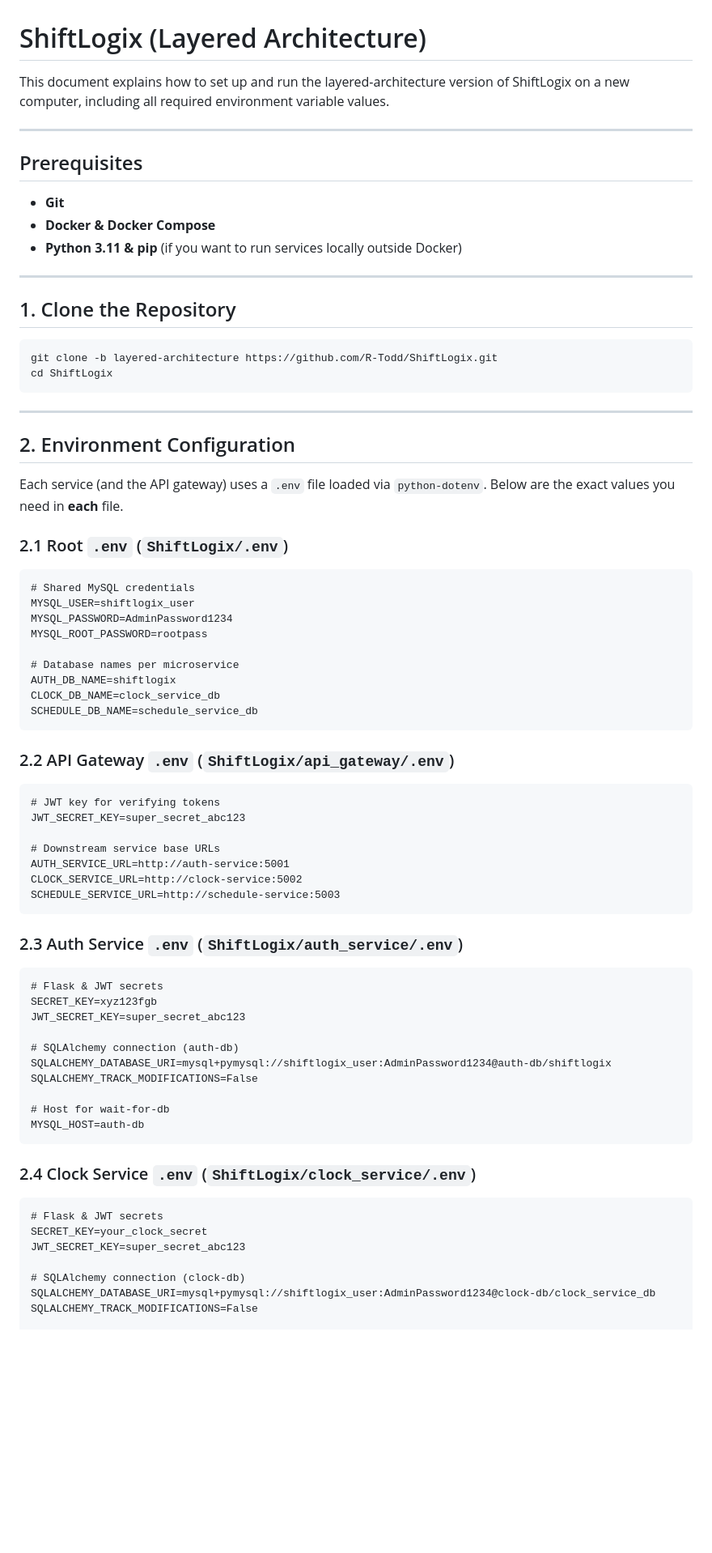
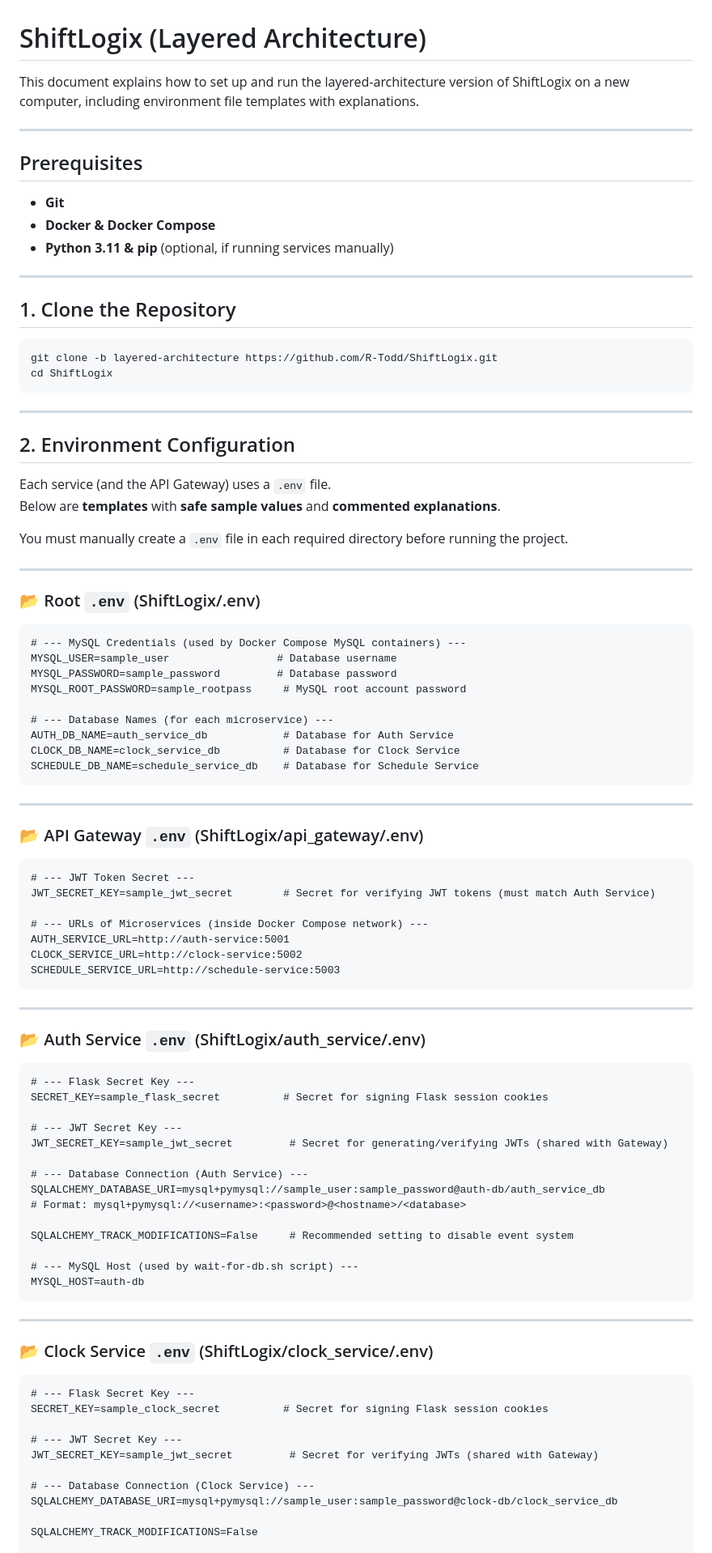
Before and after one commit to R-Todd/ShiftLogix, a Markdown page: README.md, the part around the change printed below. Shown: that part at 81% size. GitHub-like rendering; blank space fills up the shorter version.

````diff
--- a/README.md
+++ b/README.md
@@ -1,7 +1,7 @@
 
 # ShiftLogix (Layered Architecture)
 
-This document explains how to set up and run the layered-architecture version of ShiftLogix on a new computer, including all required environment variable values.
+This document explains how to set up and run the layered-architecture version of ShiftLogix on a new computer, including environment file templates with explanations.
 
 ---
 
@@ -9,7 +9,7 @@ This document explains how to set up and run the layered-architecture version of
 
 - **Git**
 - **Docker & Docker Compose**
-- **Python 3.11 & pip** (if you want to run services locally outside Docker)
+- **Python 3.11 & pip** (optional, if running services manually)
 
 ---
 
@@ -24,57 +24,75 @@ cd ShiftLogix
 
 ## 2. Environment Configuration
 
-Each service (and the API gateway) uses a `.env` file loaded via `python-dotenv`. Below are the exact values you need in **each** file.
+Each service (and the API Gateway) uses a `.env` file.
+Below are **templates** with **safe sample values** and **commented explanations**.
 
-### 2.1 Root `.env` (`ShiftLogix/.env`)
+You must manually create a `.env` file in each required directory before running the project.
+
+---
+
+### 📂 Root `.env` (ShiftLogix/.env)
 
 ```dotenv
-# Shared MySQL credentials
-MYSQL_USER=shiftlogix_user
-MYSQL_PASSWORD=AdminPassword1234
-MYSQL_ROOT_PASSWORD=rootpass
+# --- MySQL Credentials (used by Docker Compose MySQL containers) ---
+MYSQL_USER=sample_user                 # Database username
+MYSQL_PASSWORD=sample_password         # Database password
+MYSQL_ROOT_PASSWORD=sample_rootpass     # MySQL root account password
 
-# Database names per microservice
-AUTH_DB_NAME=shiftlogix
-CLOCK_DB_NAME=clock_service_db
-SCHEDULE_DB_NAME=schedule_service_db
+# --- Database Names (for each microservice) ---
+AUTH_DB_NAME=auth_service_db            # Database for Auth Service
+CLOCK_DB_NAME=clock_service_db          # Database for Clock Service
+SCHEDULE_DB_NAME=schedule_service_db    # Database for Schedule Service
 ```
 
-### 2.2 API Gateway `.env` (`ShiftLogix/api_gateway/.env`)
+---
+
+### 📂 API Gateway `.env` (ShiftLogix/api_gateway/.env)
 
 ```dotenv
-# JWT key for verifying tokens
-JWT_SECRET_KEY=super_secret_abc123
+# --- JWT Token Secret ---
+JWT_SECRET_KEY=sample_jwt_secret        # Secret for verifying JWT tokens (must match Auth Service)
 
-# Downstream service base URLs
+# --- URLs of Microservices (inside Docker Compose network) ---
 AUTH_SERVICE_URL=http://auth-service:5001
 CLOCK_SERVICE_URL=http://clock-service:5002
 SCHEDULE_SERVICE_URL=http://schedule-service:5003
 ```
 
-### 2.3 Auth Service `.env` (`ShiftLogix/auth_service/.env`)
+---
+
+### 📂 Auth Service `.env` (ShiftLogix/auth_service/.env)
 
 ```dotenv
-# Flask & JWT secrets
-SECRET_KEY=xyz123fgb
-JWT_SECRET_KEY=super_secret_abc123
+# --- Flask Secret Key ---
+SECRET_KEY=sample_flask_secret          # Secret for signing Flask session cookies
 
-# SQLAlchemy connection (auth-db)
-SQLALCHEMY_DATABASE_URI=mysql+pymysql://shiftlogix_user:AdminPassword1234@auth-db/shiftlogix
-SQLALCHEMY_TRACK_MODIFICATIONS=False
+# --- JWT Secret Key ---
+JWT_SECRET_KEY=sample_jwt_secret         # Secret for generating/verifying JWTs (shared with Gateway)
 
-# Host for wait-for-db
+# --- Database Connection (Auth Service) ---
+SQLALCHEMY_DATABASE_URI=mysql+pymysql://sample_user:sample_password@auth-db/auth_service_db
+# Format: mysql+pymysql://<username>:<password>@<hostname>/<database>
+
+SQLALCHEMY_TRACK_MODIFICATIONS=False     # Recommended setting to disable event system
+
+# --- MySQL Host (used by wait-for-db.sh script) ---
 MYSQL_HOST=auth-db
 ```
 
-### 2.4 Clock Service `.env` (`ShiftLogix/clock_service/.env`)
+---
+
+### 📂 Clock Service `.env` (ShiftLogix/clock_service/.env)
 
 ```dotenv
-# Flask & JWT secrets
-SECRET_KEY=your_clock_secret
-JWT_SECRET_KEY=super_secret_abc123
+# --- Flask Secret Key ---
+SECRET_KEY=sample_clock_secret          # Secret for signing Flask session cookies
 
-# SQLAlchemy connection (clock-db)
-SQLALCHEMY_DATABASE_URI=mysql+pymysql://shiftlogix_user:AdminPassword1234@clock-db/clock_service_db
+# --- JWT Secret Key ---
+JWT_SECRET_KEY=sample_jwt_secret         # Secret for verifying JWTs (shared with Gateway)
+
+# --- Database Connection (Clock Service) ---
+SQLALCHEMY_DATABASE_URI=mysql+pymysql://sample_user:sample_password@clock-db/clock_service_db
+
 SQLALCHEMY_TRACK_MODIFICATIONS=False
 
````
Also changed, not shown: other parts of README.md (+33 -24 lines).
